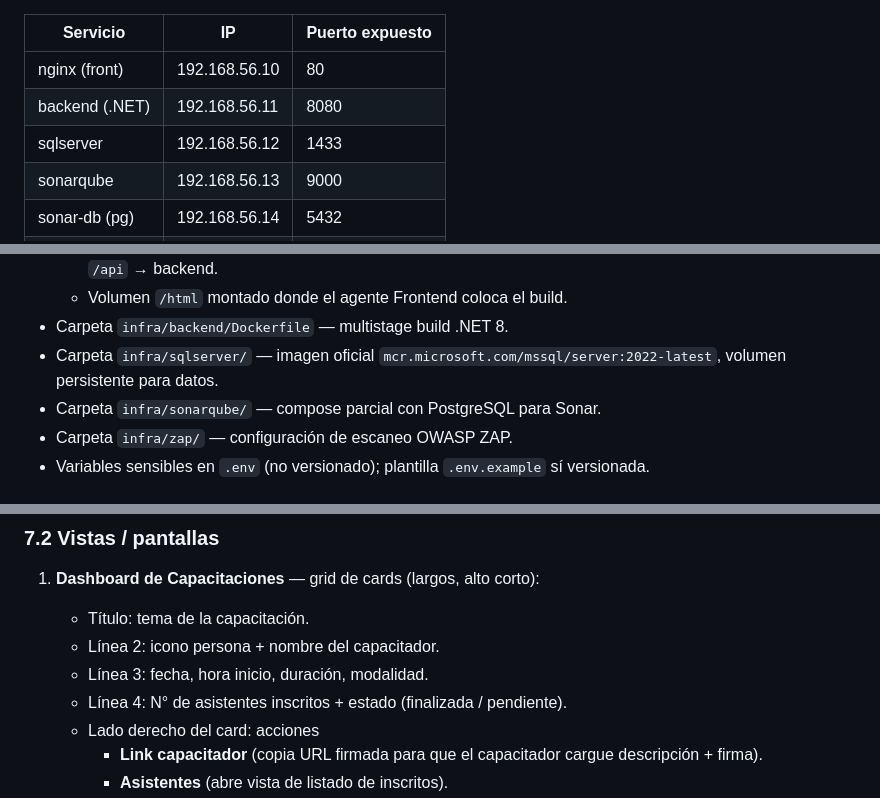
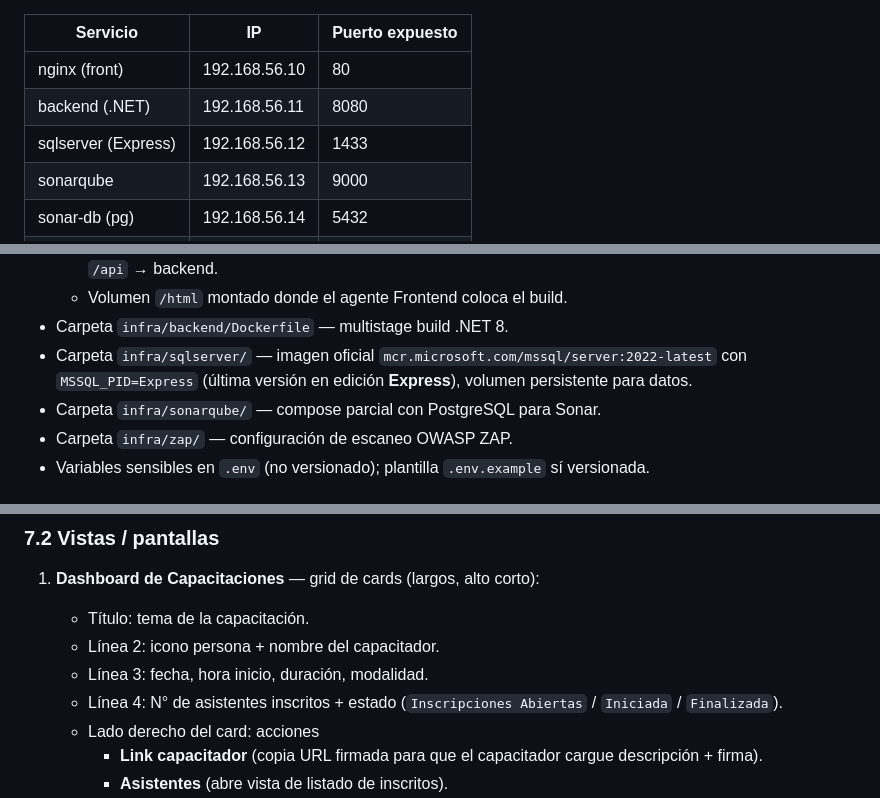
Before and after one commit to pasthortown/capacitaciones, a Markdown page: instrucciones.md, 3 parts joined by grey strips. Drawn GitHub-style.

```diff
--- a/instrucciones.md
+++ b/instrucciones.md
@@ -69,7 +69,7 @@ Sistema de registro y gestión de capacitaciones. El equipo está compuesto por
 | --------------- | --------------- | --------------- |
 | nginx (front)   | 192.168.56.10   | 80              |
 | backend (.NET)  | 192.168.56.11   | 8080            |
-| sqlserver       | 192.168.56.12   | 1433            |
+| sqlserver (Express) | 192.168.56.12 | 1433          |
 | sonarqube       | 192.168.56.13   | 9000            |
 | sonar-db (pg)   | 192.168.56.14   | 5432            |
 | owasp-zap       | 192.168.56.15   | 8090            |
@@ -80,7 +80,7 @@ Sistema de registro y gestión de capacitaciones. El equipo está compuesto por
   - `nginx.conf` y `default.conf` — configuración del sitio, SPA fallback (`try_files $uri /index.html`), proxy `/api` → backend.
   - Volumen `/html` montado donde el agente Frontend coloca el build.
 - Carpeta `infra/backend/Dockerfile` — multistage build .NET 8.
-- Carpeta `infra/sqlserver/` — imagen oficial `mcr.microsoft.com/mssql/server:2022-latest`, volumen persistente para datos.
+- Carpeta `infra/sqlserver/` — imagen oficial `mcr.microsoft.com/mssql/server:2022-latest` con `MSSQL_PID=Express` (última versión en edición **Express**), volumen persistente para datos.
 - Carpeta `infra/sonarqube/` — compose parcial con PostgreSQL para Sonar.
 - Carpeta `infra/zap/` — configuración de escaneo OWASP ZAP.
 - Variables sensibles en `.env` (no versionado); plantilla `.env.example` sí versionada.
@@ -193,7 +196,7 @@ Capacitaciones/
    - Título: tema de la capacitación.
    - Línea 2: icono persona + nombre del capacitador.
    - Línea 3: fecha, hora inicio, duración, modalidad.
-   - Línea 4: N° de asistentes inscritos + estado (finalizada / pendiente).
+   - Línea 4: N° de asistentes inscritos + estado (`Inscripciones Abiertas` / `Iniciada` / `Finalizada`).
    - Lado derecho del card: acciones
      - **Link capacitador** (copia URL firmada para que el capacitador cargue descripción + firma).
      - **Asistentes** (abre vista de listado de inscritos).
```
Also changed, not shown: other parts of instrucciones.md (+31 -17 lines).
